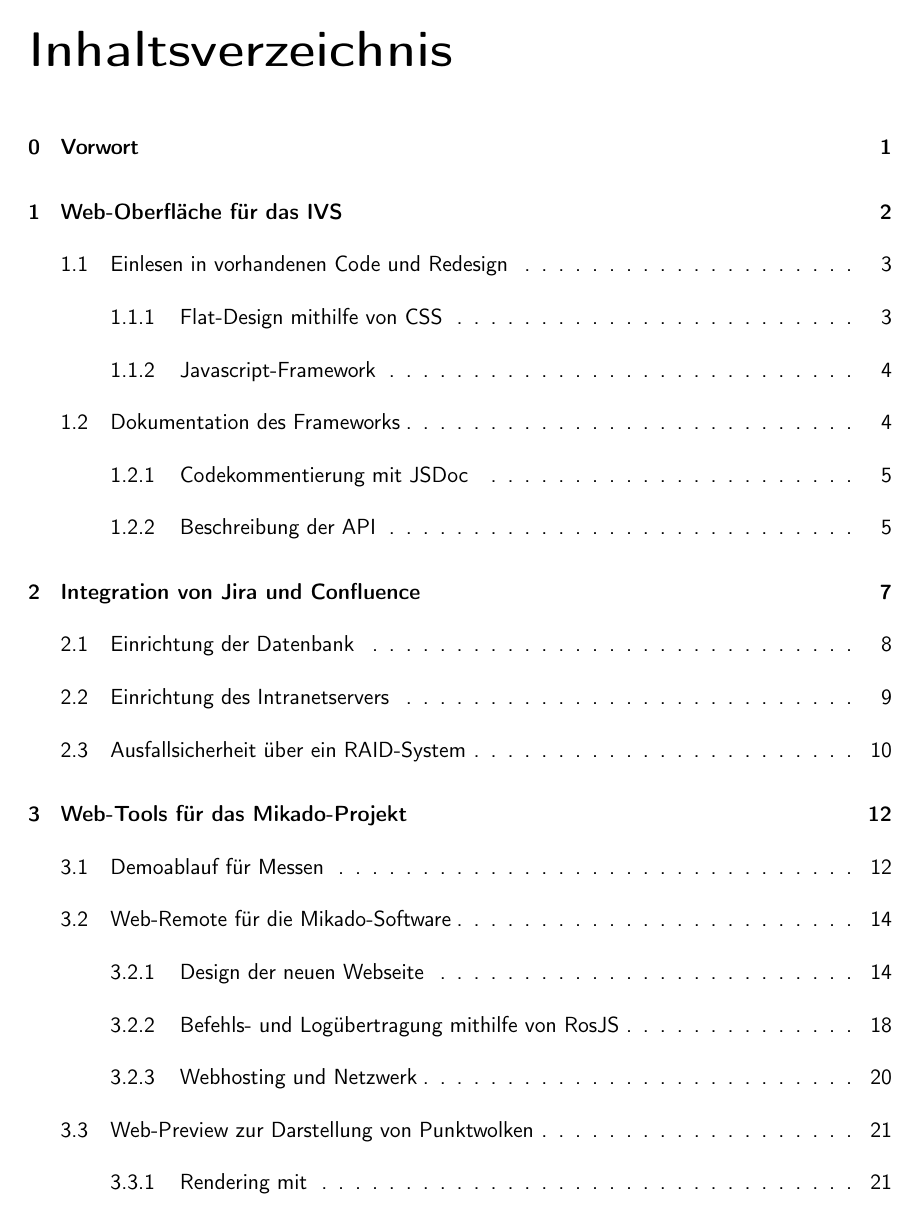
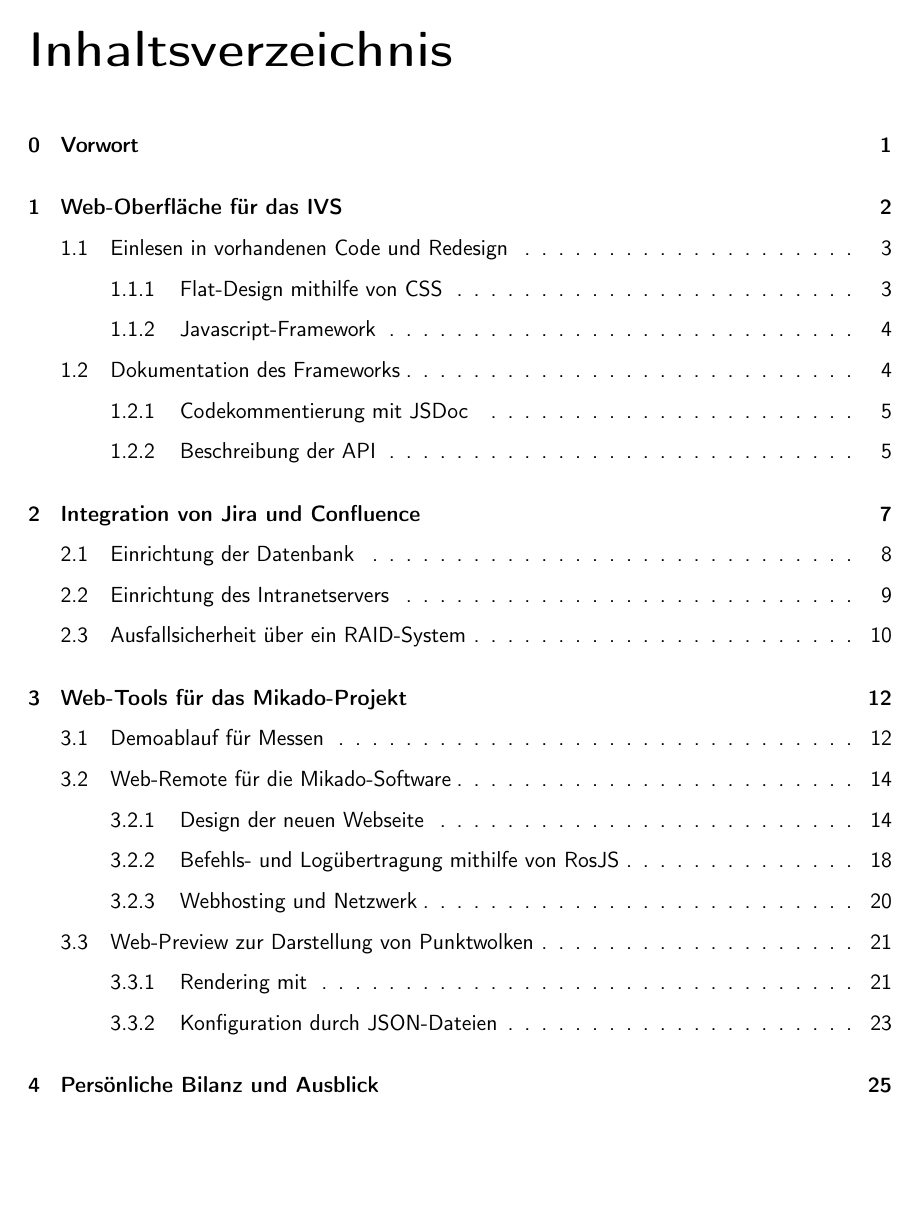
Before and after one commit to LorenzBung/BSc, a LaTeX document (main.tex): page 3 of 31 before the commit and page 3 of 30 after it. Compiled offline with pdfLaTeX.

Commit message:
Fixed spacing in ToC

```diff
--- a/main.tex
+++ b/main.tex
@@ -37,9 +37,6 @@
 \setlength\cftaftertoctitleskip{12pt}
 \setlength\cftafterloftitleskip{12pt}
 \setlength\cftafterlottitleskip{12pt}
-\setlength{\cftbeforechapskip}{12pt}
-\setlength{\cftbeforesecskip}{6pt}
-\setlength{\cftbeforesubsecskip}{6pt}
 
 % Set chapter style
 \titleformat{\chapter}{\Huge\bfseries}{\thechapter. }{0pt}{\Huge\bfseries}
```
Also changed, not shown: main.pdf.
